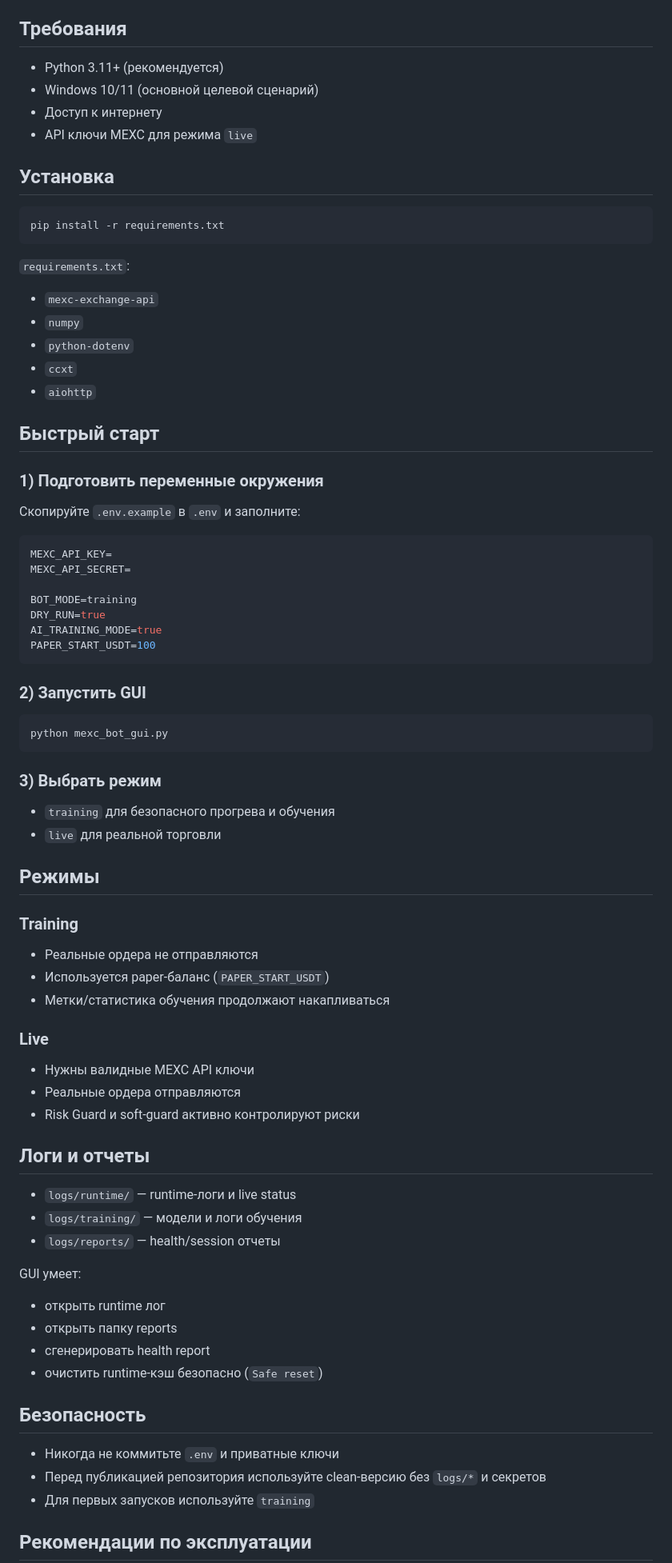
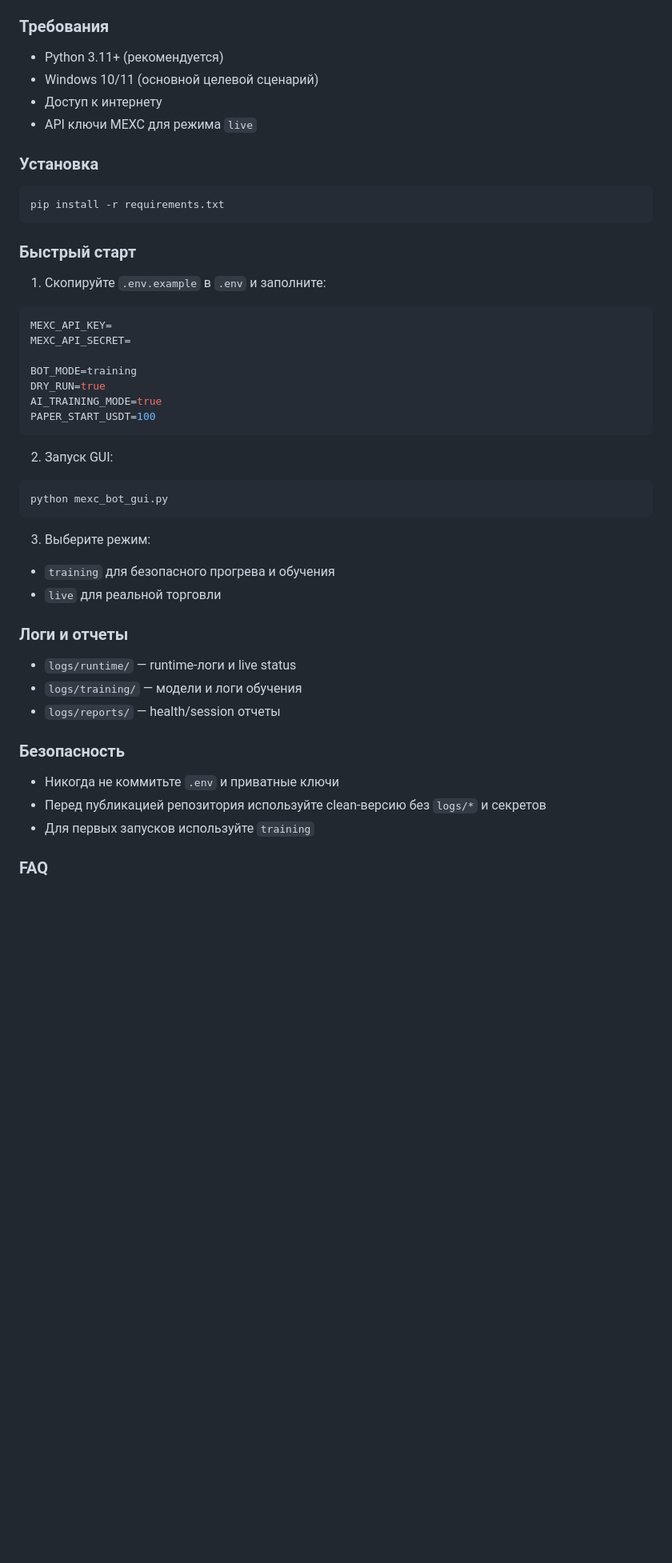
Before and after one commit to SoloHard32/MEXC-AI-BOT, a Markdown page: README.md, the part around one of its changes. Shown at 80% size. GitHub-like rendering; blank space fills up the shorter version.

````diff
--- a/README.md
+++ b/README.md
@@ -35,32 +37,22 @@
 - `model_evolver.py` — эволюция/регистрация модели
 - `ui_dashboard/` — веб-интерфейс дашборда
 
-## Требования
+### Требования
 
 - Python 3.11+ (рекомендуется)
 - Windows 10/11 (основной целевой сценарий)
 - Доступ к интернету
 - API ключи MEXC для режима `live`
 
-## Установка
+### Установка
 
 ```bash
 pip install -r requirements.txt
 ```
 
-`requirements.txt`:
+### Быстрый старт
 
-- `mexc-exchange-api`
-- `numpy`
-- `python-dotenv`
-- `ccxt`
-- `aiohttp`
-
-## Быстрый старт
-
-### 1) Подготовить переменные окружения
-
-Скопируйте `.env.example` в `.env` и заполните:
+1. Скопируйте `.env.example` в `.env` и заполните:
 
 ```env
 MEXC_API_KEY=
@@ -72,49 +64,28 @@ AI_TRAINING_MODE=true
 PAPER_START_USDT=100
 ```
 
-### 2) Запустить GUI
+2. Запуск GUI:
 
 ```bash
 python mexc_bot_gui.py
 ```
 
-### 3) Выбрать режим
+3. Выберите режим:
 
 - `training` для безопасного прогрева и обучения
 - `live` для реальной торговли
 
-## Режимы
-
-### Training
-
-- Реальные ордера не отправляются
-- Используется paper-баланс (`PAPER_START_USDT`)
-- Метки/статистика обучения продолжают накапливаться
-
-### Live
-
-- Нужны валидные MEXC API ключи
-- Реальные ордера отправляются
-- Risk Guard и soft-guard активно контролируют риски
-
-## Логи и отчеты
+### Логи и отчеты
 
 - `logs/runtime/` — runtime-логи и live status
 - `logs/training/` — модели и логи обучения
 - `logs/reports/` — health/session отчеты
 
-GUI умеет:
-
-- открыть runtime лог
-- открыть папку reports
-- сгенерировать health report
-- очистить runtime-кэш безопасно (`Safe reset`)
-
-## Безопасность
+### Безопасность
 
 - Никогда не коммитьте `.env` и приватные ключи
 - Перед публикацией репозитория используйте clean-версию без `logs/*` и секретов
 - Для первых запусков используйте `training`
 
-## Рекомендации по эксплуатации
+### FAQ
 
````
Also changed, not shown: other parts of README.md (+112 -25 lines).
